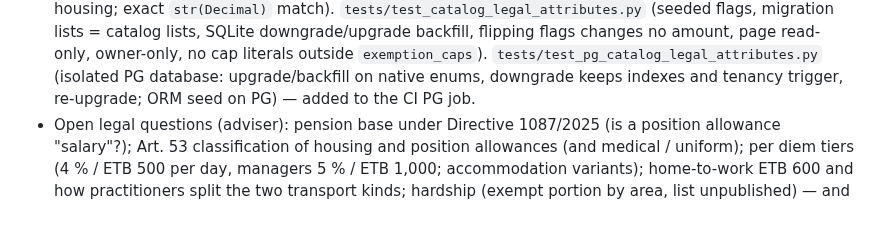
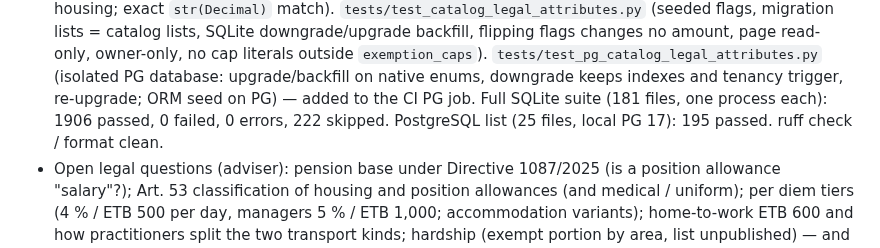
Before and after one commit to vouge2017/ethiopian_payroll_engine, a Markdown page: PLAN.md, the part around the change. Rendered like a GitHub page; blank space fills up the shorter version.

Commit message:
docs(plan): catalog PR 3 test results

```diff
--- a/PLAN.md
+++ b/PLAN.md
@@ -400,6 +400,9 @@ second review; Q1 is the PAYE-on-gross answer).
   `exemption_caps`). `tests/test_pg_catalog_legal_attributes.py` (isolated
   PG database: upgrade/backfill on native enums, downgrade keeps indexes and
   tenancy trigger, re-upgrade; ORM seed on PG) — added to the CI PG job.
+  Full SQLite suite (181 files, one process each): 1906 passed, 0 failed,
+  0 errors, 222 skipped. PostgreSQL list (25 files, local PG 17): 195 passed.
+  ruff check / format clean.
 - Open legal questions (adviser): pension base under Directive 1087/2025
   (is a position allowance "salary"?); Art. 53 classification of housing and
   position allowances (and medical / uniform); per diem tiers (4 % / ETB 500
```
